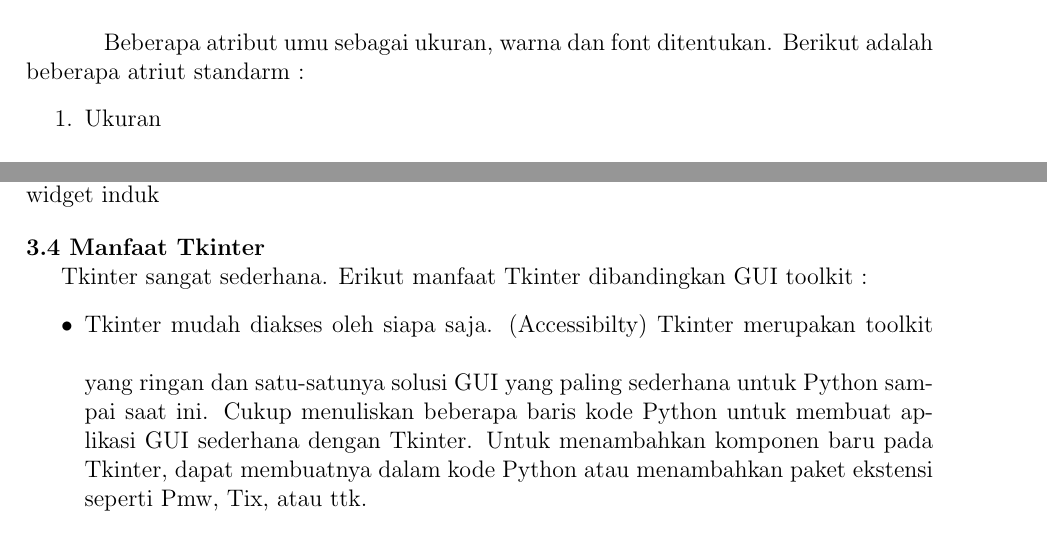
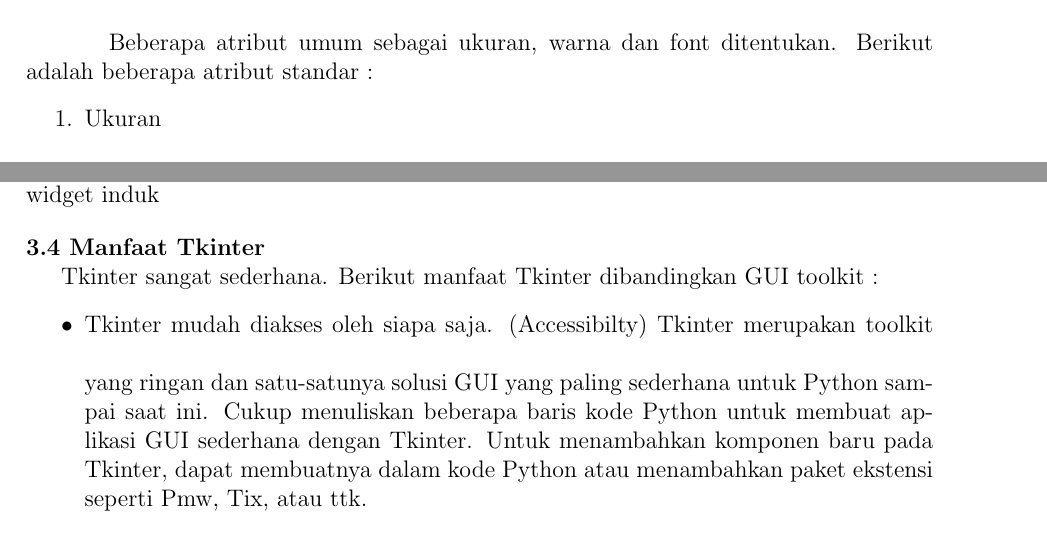
Before and after one commit to BukuInformatika/python, a LaTeX document (GUIProgramming.tex): two parts of pages 2 and 9 of 9, joined at a grey line, cut so that both start at the same text. Compiled offline with pdfLaTeX.

Commit message:
Update GUIProgramming.tex

```diff
--- a/GUIProgramming.tex
+++ b/GUIProgramming.tex
@@ -90,7 +90,7 @@
 
 \vspace{12pt}
 \noindent
- \hspace*{0.5in} Beberapa atribut umu sebagai ukuran, warna dan font ditentukan. Berikut adalah beberapa atriut standarm : \par
+ \hspace*{0.5in} Beberapa atribut umum sebagai ukuran, warna dan font ditentukan. Berikut adalah beberapa atribut standar : \par
 \noindent
 \begin{enumerate}
 \item Ukuran \par
@@ -422,7 +422,7 @@
 \vspace{12pt}
 \noindent
 \textbf{3.4 Manfaat Tkinter} \par
-Tkinter sangat sederhana. Erikut manfaat Tkinter dibandingkan GUI toolkit : \par
+Tkinter sangat sederhana. Berikut manfaat Tkinter dibandingkan GUI toolkit : \par
 \noindent
 \begin{itemize}
 \item Tkinter mudah diakses oleh siapa saja. (Accessibilty)\vspace{\baselineskip}
```
Also changed, not shown: GUIProgramming.tex (2 more changed lines).
